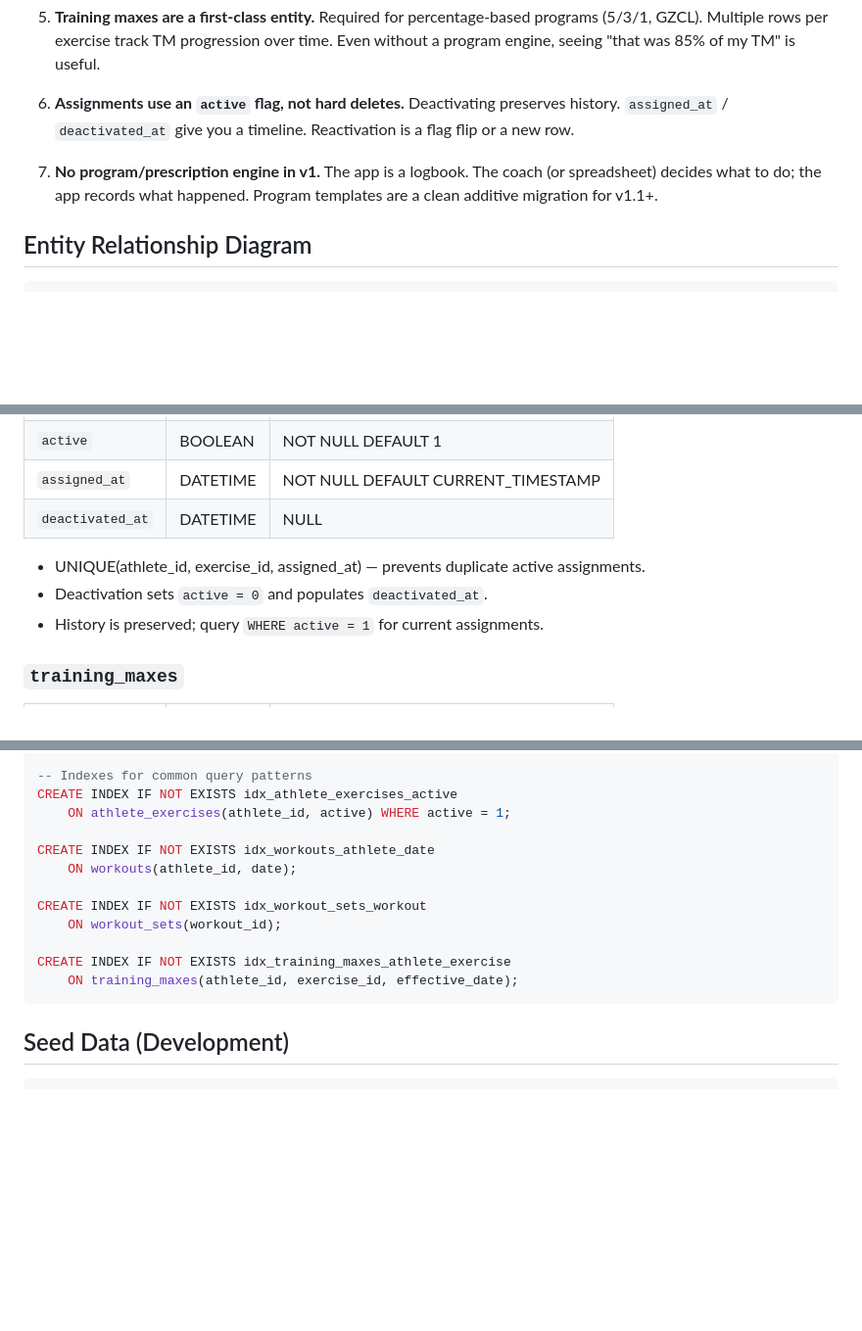
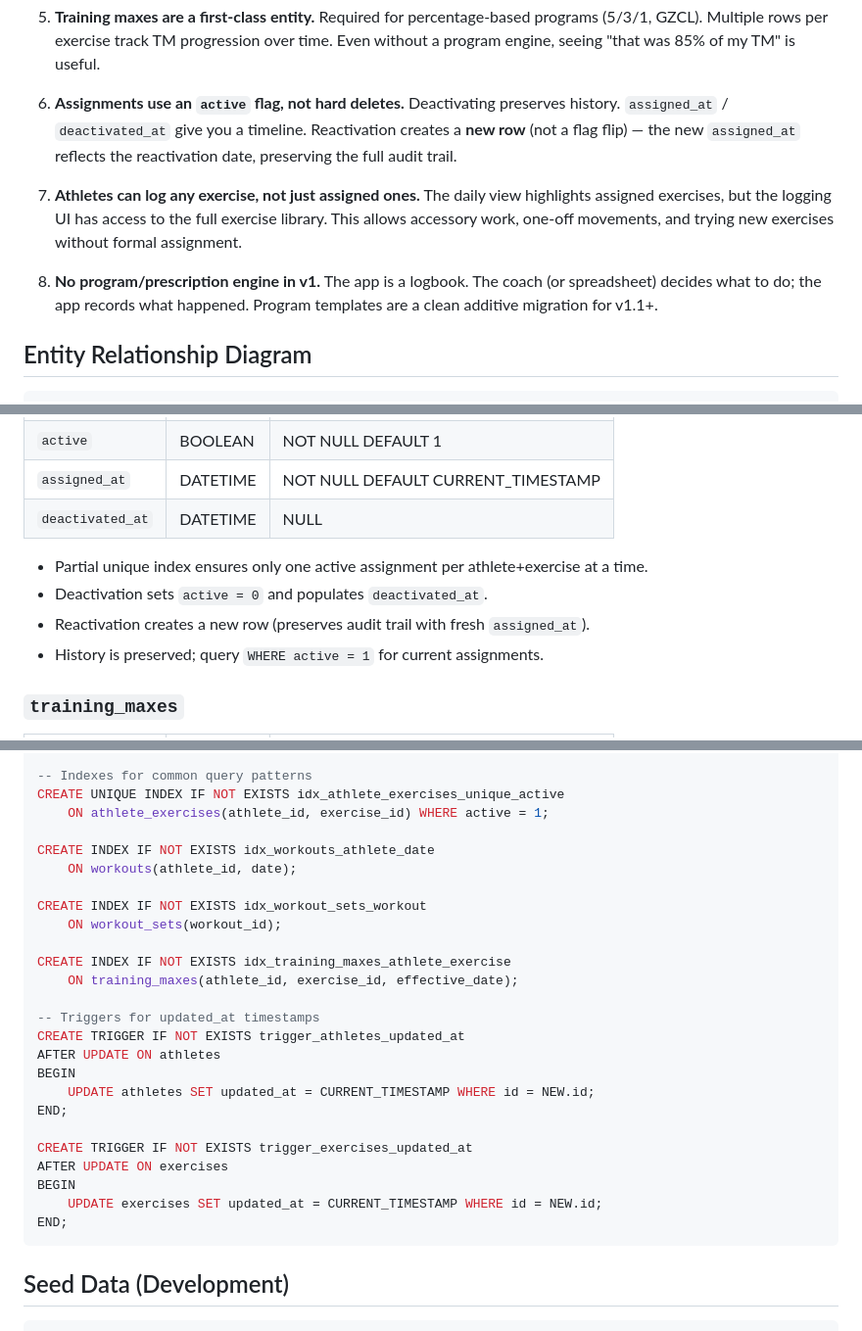
Before and after one commit to carpenike/replog, a Markdown page: docs/data-model.md, 3 parts joined by grey strips. Shown at 98% size. Rendered like a GitHub page; blank space fills up the shorter version.

Commit message:
docs: apply Gemini review — schema fixes + requirements clarifications
Schema changes:
- Replace broken UNIQUE constraint with partial unique index on
  active assignments (prevents two active rows for same athlete+exercise)
- Add updated_at triggers for athletes and exercises tables
- Remove redundant index (superseded by partial unique index)

Requirements clarifications:
- User bootstrap: auto-create admin on first run via env vars
- Logging: athletes can log any exercise, not just assigned ones
- Reactivation: creates new row for clean audit trail

````diff
--- a/docs/data-model.md
+++ b/docs/data-model.md
@@ -16,9 +16,11 @@ These were resolved interactively before schema design:
 
 5. **Training maxes are a first-class entity.** Required for percentage-based programs (5/3/1, GZCL). Multiple rows per exercise track TM progression over time. Even without a program engine, seeing "that was 85% of my TM" is useful.
 
-6. **Assignments use an `active` flag, not hard deletes.** Deactivating preserves history. `assigned_at` / `deactivated_at` give you a timeline. Reactivation is a flag flip or a new row.
+6. **Assignments use an `active` flag, not hard deletes.** Deactivating preserves history. `assigned_at` / `deactivated_at` give you a timeline. Reactivation creates a **new row** (not a flag flip) — the new `assigned_at` reflects the reactivation date, preserving the full audit trail.
 
-7. **No program/prescription engine in v1.** The app is a logbook. The coach (or spreadsheet) decides what to do; the app records what happened. Program templates are a clean additive migration for v1.1+.
+7. **Athletes can log any exercise, not just assigned ones.** The daily view highlights assigned exercises, but the logging UI has access to the full exercise library. This allows accessory work, one-off movements, and trying new exercises without formal assignment.
+
+8. **No program/prescription engine in v1.** The app is a logbook. The coach (or spreadsheet) decides what to do; the app records what happened. Program templates are a clean additive migration for v1.1+.
 
 ## Entity Relationship Diagram
 
@@ -103,8 +105,9 @@ These were resolved interactively before schema design:
 | `assigned_at`  | DATETIME     | NOT NULL DEFAULT CURRENT_TIMESTAMP   |
 | `deactivated_at`| DATETIME    | NULL                                 |
 
-- UNIQUE(athlete_id, exercise_id, assigned_at) — prevents duplicate active assignments.
+- Partial unique index ensures only one active assignment per athlete+exercise at a time.
 - Deactivation sets `active = 0` and populates `deactivated_at`.
+- Reactivation creates a new row (preserves audit trail with fresh `assigned_at`).
 - History is preserved; query `WHERE active = 1` for current assignments.
 
 ### `training_maxes`
@@ -221,8 +223,8 @@ CREATE TABLE IF NOT EXISTS workout_sets (
 );
 
 -- Indexes for common query patterns
-CREATE INDEX IF NOT EXISTS idx_athlete_exercises_active
-    ON athlete_exercises(athlete_id, active) WHERE active = 1;
+CREATE UNIQUE INDEX IF NOT EXISTS idx_athlete_exercises_unique_active
+    ON athlete_exercises(athlete_id, exercise_id) WHERE active = 1;
 
 CREATE INDEX IF NOT EXISTS idx_workouts_athlete_date
     ON workouts(athlete_id, date);
@@ -232,6 +234,19 @@ CREATE INDEX IF NOT EXISTS idx_workout_sets_workout
 
 CREATE INDEX IF NOT EXISTS idx_training_maxes_athlete_exercise
     ON training_maxes(athlete_id, exercise_id, effective_date);
+
+-- Triggers for updated_at timestamps
+CREATE TRIGGER IF NOT EXISTS trigger_athletes_updated_at
+AFTER UPDATE ON athletes
+BEGIN
+    UPDATE athletes SET updated_at = CURRENT_TIMESTAMP WHERE id = NEW.id;
+END;
+
+CREATE TRIGGER IF NOT EXISTS trigger_exercises_updated_at
+AFTER UPDATE ON exercises
+BEGIN
+    UPDATE exercises SET updated_at = CURRENT_TIMESTAMP WHERE id = NEW.id;
+END;
 ```
 
 ## Seed Data (Development)
````
Also changed, not shown: other parts of docs/data-model.md (+1 -2 lines), docs/requirements.md (+3 -2 lines).
